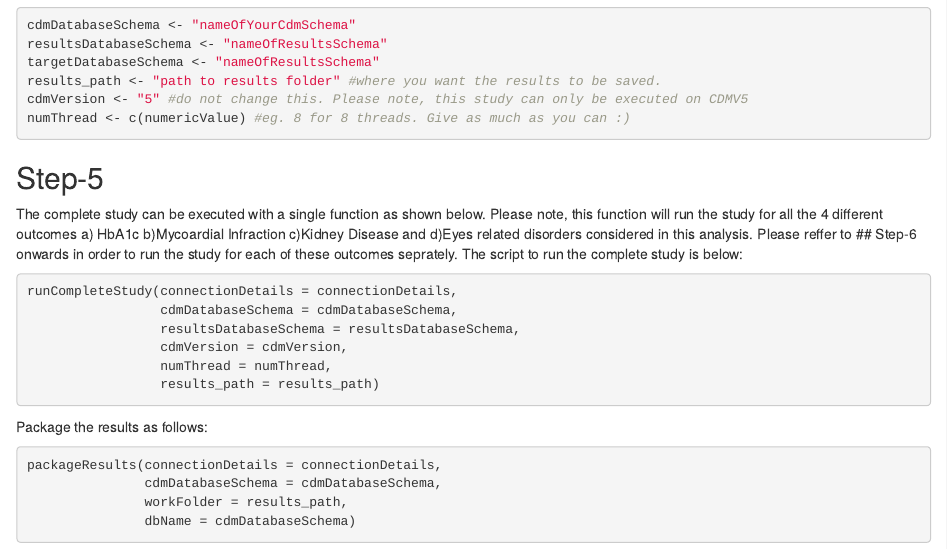
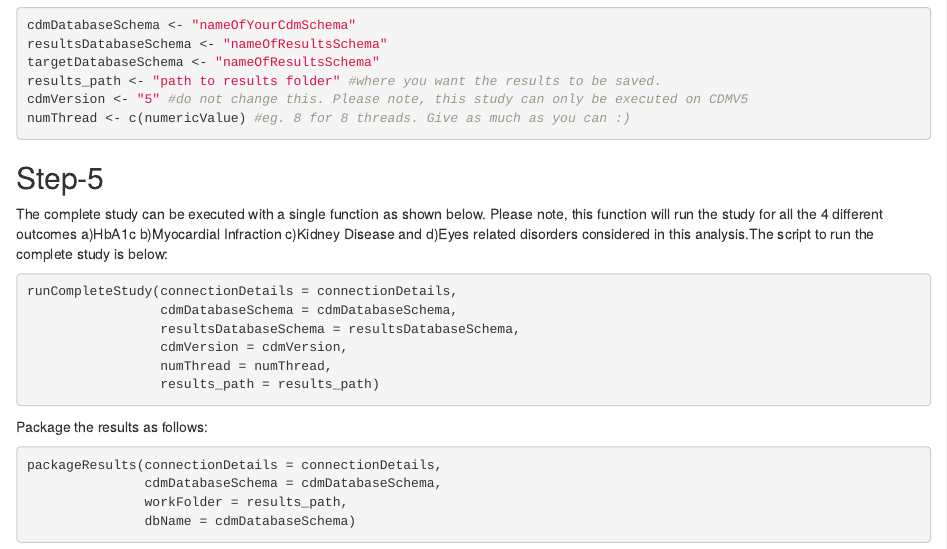
Before and after one commit to rohit43/DiabetesTxPath, an R Markdown document (README.Rmd): the page in a window 1100 px wide, from 1010 px down. Rendered offline with R 4.5, knitr and Pandoc, with nearby package versions.

Commit message:
made changes

````diff
--- a/README.Rmd
+++ b/README.Rmd
@@ -50,7 +50,7 @@ numThread <- c(numericValue) #eg. 8 for 8 threads. Give as much as you can :)
 ```
 
 ## Step-5
-The complete study can be executed with a single function as shown below. Please note, this function will run the study for all the 4 different outcomes a) HbA1c b)Mycoardial Infraction c)Kidney Disease and d)Eyes related disorders considered in this analysis. Please reffer to ## Step-6 onwards in order to run the study for each of these outcomes seprately. The script to run the complete study is below:
+The complete study can be executed with a single function as shown below. Please note, this function will run the study for all the 4 different outcomes a)HbA1c b)Myocardial Infraction c)Kidney Disease and d)Eyes related disorders considered in this analysis.The script to run the complete study is below:
 
 ```r
 runCompleteStudy(connectionDetails = connectionDetails,
````
